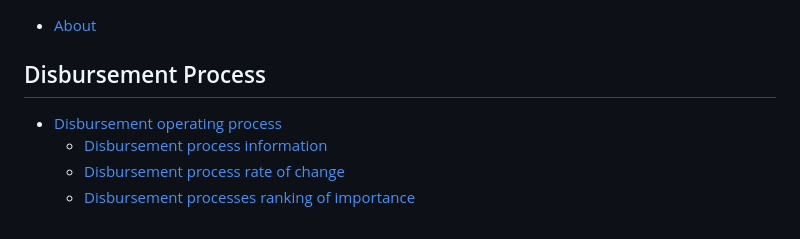
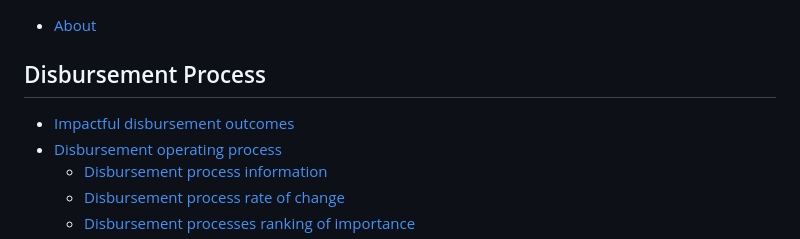
Before and after one commit to web3association/funding, a Markdown page: SUMMARY.md, the part around the change. Drawn GitHub-style.

```diff
--- a/SUMMARY.md
+++ b/SUMMARY.md
@@ -4,6 +4,7 @@
 
 ## Disbursement Process
 
+* [Impactful disbursement outcomes](disbursement-process/impactful-disbursement-outcomes.md)
 * [Disbursement operating process](disbursement-process/disbursement-operating-process/README.md)
   * [Disbursement process information](disbursement-process/disbursement-operating-process/disbursement-process-information.md)
   * [Disbursement process rate of change](disbursement-process/disbursement-operating-process/disbursement-process-rate-of-change.md)
```
Also changed, not shown: disbursement-process/impactful-disbursement-outcomes.md (added, +129 -0 lines), .gitbook/assets/disbursement-goals-and-outcomes.png (added).
